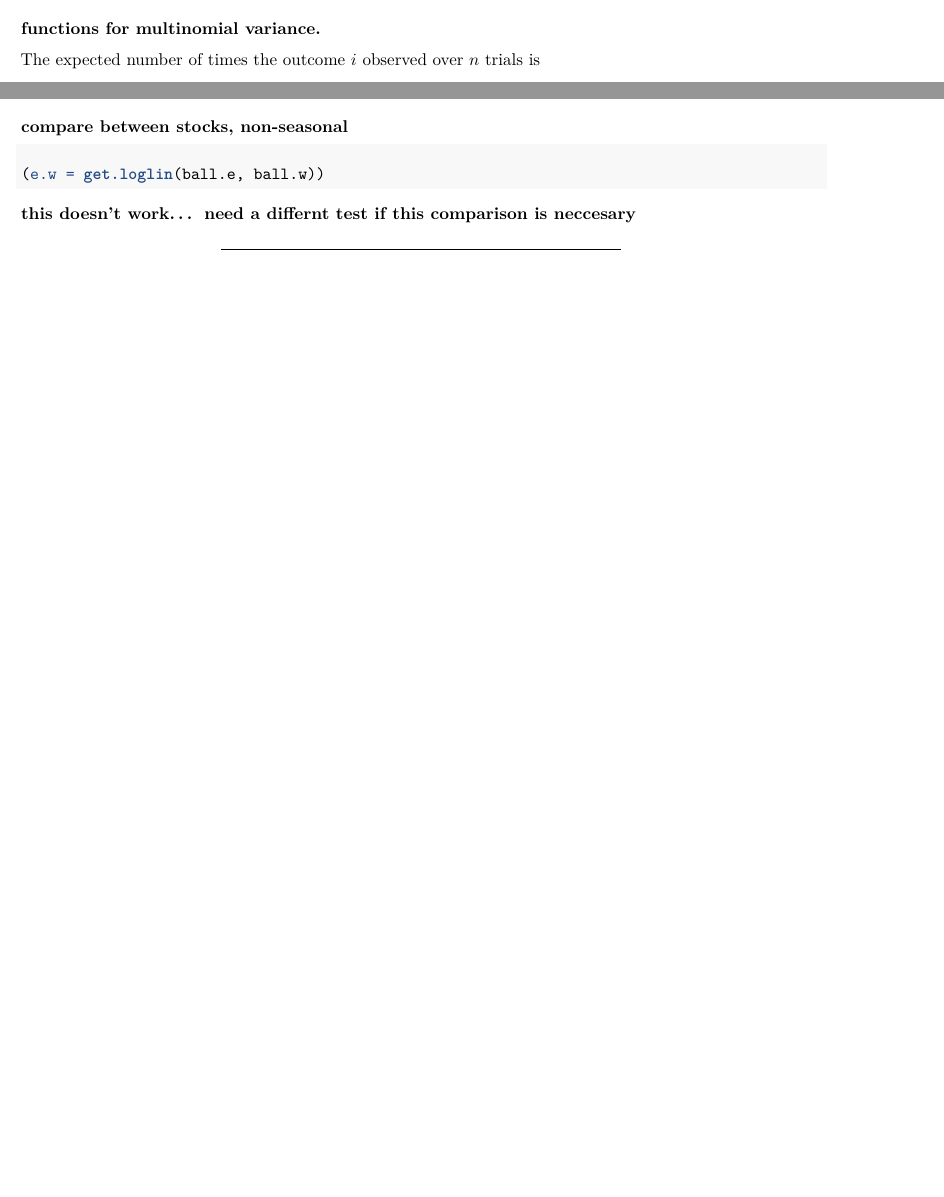
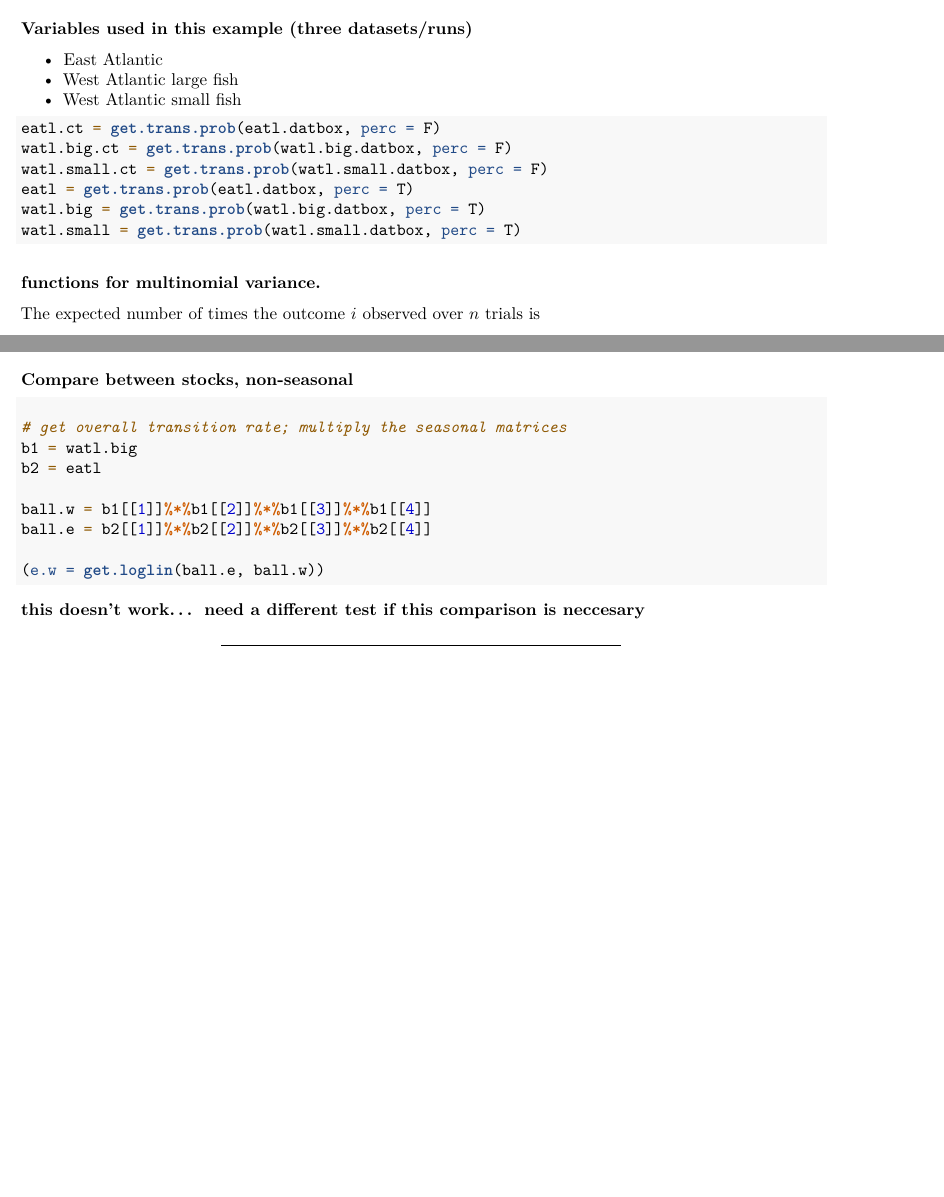
Before and after one commit to galuardi/SatTagSim, an R Markdown document (vignettes/matrix_variance.Rmd): two parts of pages 1 and 5 of 6 before the commit and two parts of pages 1 and 7 of 8 after it, joined at a grey line, cut at the place of the change, the shorter picture padded with empty space. Rendered offline with R 4.5, knitr and Pandoc, then LaTeX, with nearby package versions; some code elsewhere in the file could not run offline.

Commit message:
new version of matrix example

````diff
--- a/vignettes/matrix_variance.Rmd
+++ b/vignettes/matrix_variance.Rmd
@@ -3,7 +3,7 @@ title: "Movement matrix goodness of fit"
 author: "Benjamin Galuardi"
 date: '`r Sys.Date()`'
 output: pdf_document
-header-includes: \usepackage{color}
+header-includes: \usepackage{color, enumitem}
 ---
 
 ```{r, echo = F, eval = T, message = F, warning  = F}
@@ -16,6 +16,22 @@ datadir = 'D:/SKYDRIVE_BACKUP/PHD_SIMS/SCRS_SIMS'
 
 mycol = colorRampPalette(c("lightcyan", "royalblue", "blue", "lemonchiffon", "orange", "red"), space = "Lab")
 load('sim_comparison_models.Rdata')
+```
+
+#### Variables used in this example (three datasets/runs)
+ + East Atlantic
+ + West Atlantic large fish
+ + West Atlantic small fish
+
+```{r, echo = T, eval = F}
+
+eatl.ct = get.trans.prob(eatl.datbox, perc = F)
+watl.big.ct = get.trans.prob(watl.big.datbox, perc = F)
+watl.small.ct = get.trans.prob(watl.small.datbox, perc = F)
+eatl = get.trans.prob(eatl.datbox, perc = T)
+watl.big = get.trans.prob(watl.big.datbox, perc = T)
+watl.small = get.trans.prob(watl.small.datbox, perc = T)
+
 ```
 
 ### functions for multinomial variance.
@@ -162,10 +188,18 @@ names(e.w.s) =  names(watl.big)
 kable(e.w.s, row.names = 1:7, caption = "Western Atlantic bluefin > 185 cm vs Eastern Atlantic bluefin", digits = 4)
 ```
 
-### compare between stocks, non-seasonal
-#### this doesn't work... need a differnt test if this comparison is neccesary
+### Compare between stocks, non-seasonal
+#### this doesn't work... need a different test if this comparison is neccesary
 
 ```{r, echo = T, eval = F, warning = F, message = F, comment=F}
+
+# get overall transition rate; multiply the seasonal matrices
+b1 = watl.big
+b2 = eatl
+
+ball.w = b1[[1]]%*%b1[[2]]%*%b1[[3]]%*%b1[[4]]
+ball.e = b2[[1]]%*%b2[[2]]%*%b2[[3]]%*%b2[[4]]
+
 (e.w = get.loglin(ball.e, ball.w))
 ```
 
````
Also changed, not shown: vignettes/matrix_variance_example.pdf, vignettes/matrix_variance.Rmd (18 more changed lines).
